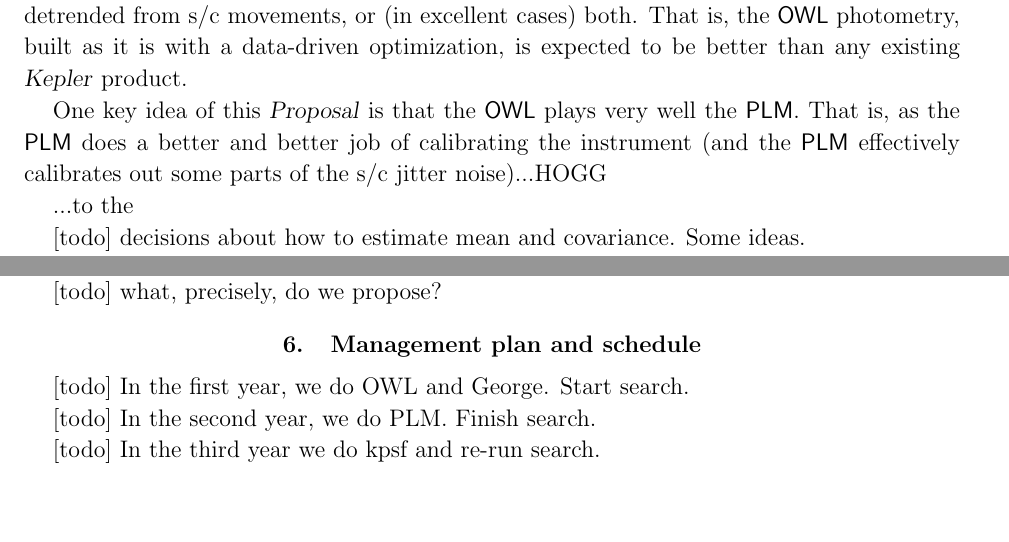
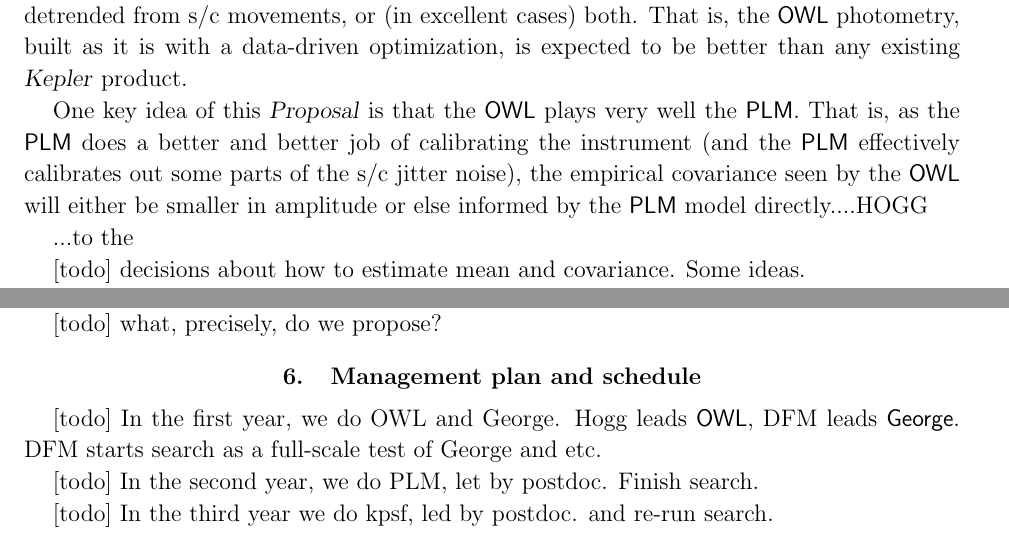
Before and after one commit to davidwhogg/smartcard, a LaTeX paper (document/description.tex): two parts of pages 5 and 6 of 7, joined at a grey line, cut so that both start at the same text, the shorter picture padded with empty space. Compiled offline with pdfLaTeX.

Commit message:
notes to self

```diff
--- a/document/description.tex
+++ b/document/description.tex
@@ -279,7 +287,8 @@
 One key idea of this \documentname\ is that the \OWL\ plays very well the \PLM.
 That is, as the \PLM\ does a better and better job of calibrating the
 instrument (and the \PLM\ effectively calibrates out some parts of the s/c
-jitter noise)...HOGG
+jitter noise), the empirical covariance seen by the \OWL\ will either be
+smaller in amplitude or else informed by the \PLM\ model directly....HOGG
 
 ...to the
 
@@ -325,11 +334,11 @@
 
 \section{Management plan and schedule}
 
-[todo] In the first year, we do OWL and George.  Start search.
+[todo] In the first year, we do OWL and George.  Hogg leads \OWL, DFM leads \George.  DFM starts search as a full-scale test of George and etc.
 
-[todo] In the second year, we do PLM.  Finish search.
+[todo] In the second year, we do PLM, let by postdoc.  Finish search.
 
-[todo] In the third year we do kpsf and re-run search.
+[todo] In the third year we do kpsf, led by postdoc.  and re-run search.
 
 \clearpage
 \begin{thebibliography}{}\raggedright%
```
Also changed, not shown: document/description.tex (8 more changed lines).
